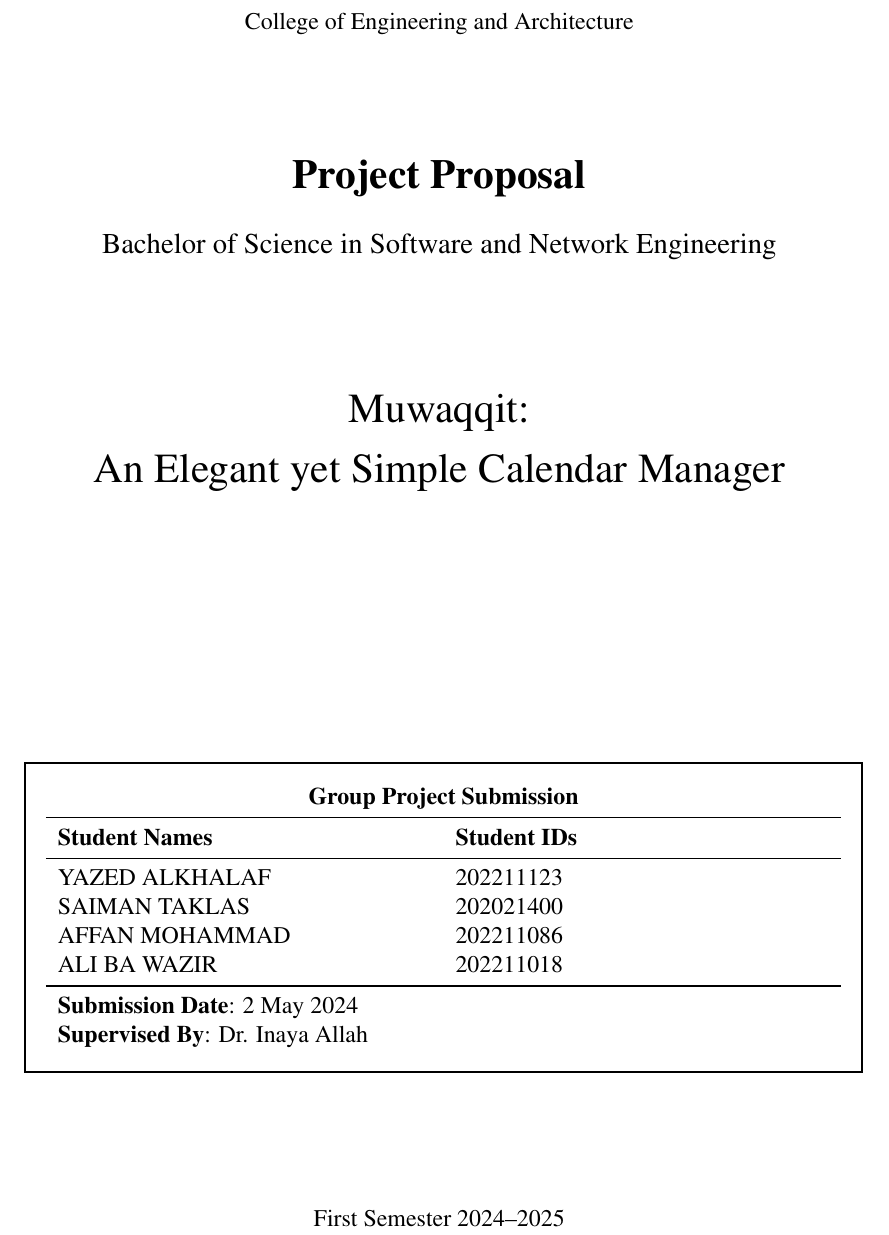
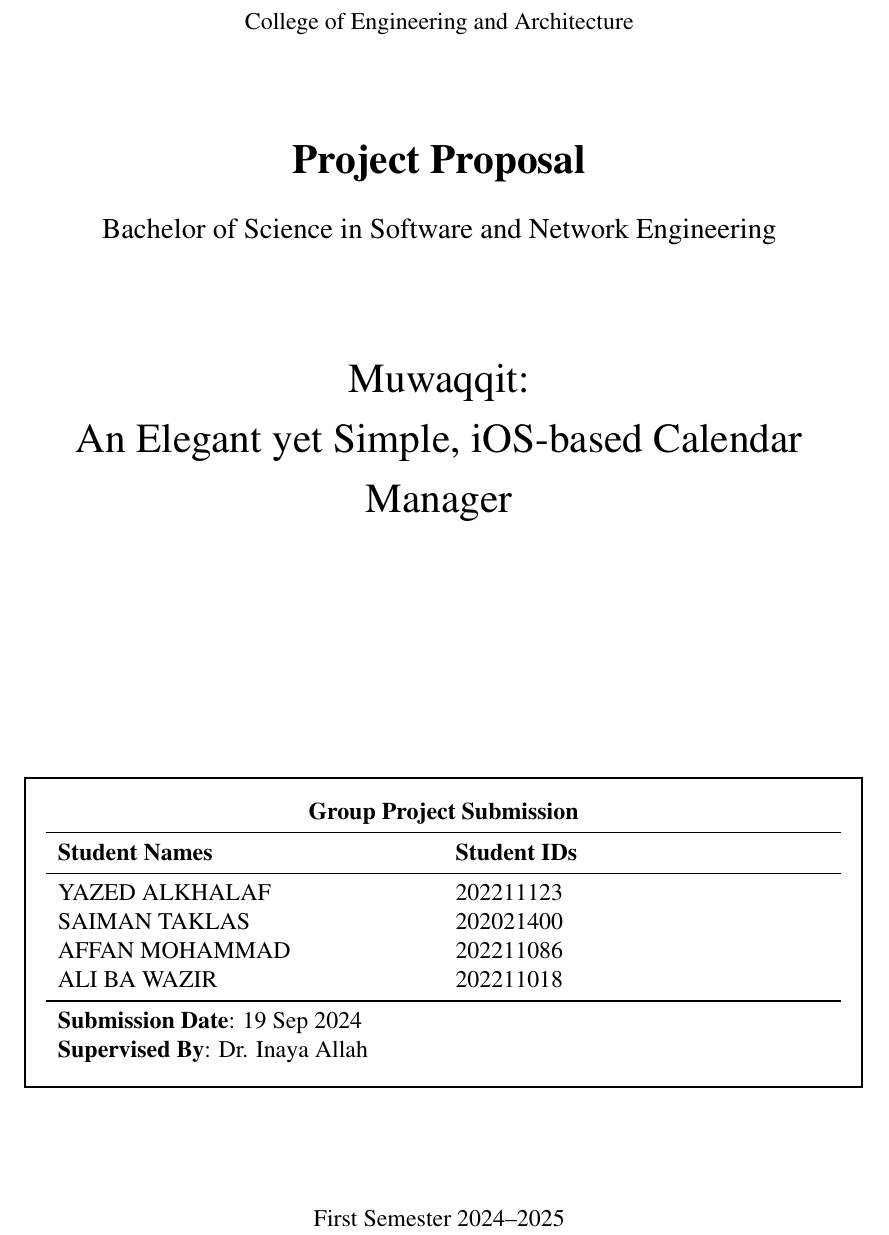
Before and after one commit to jadwalapp/symmetrical-spoon, a LaTeX document (proposal/proposal.tex): part of page 1 of 9, cut so that both start at the same text. Compiled offline with pdfLaTeX.

Commit message:
add ios-Based to title and fix date

```diff
--- a/proposal/proposal.tex
+++ b/proposal/proposal.tex
@@ -47,7 +47,7 @@
     \begin{singlespace}
     \setstretch{1.2}
     \LARGE
-    Muwaqqit:\\An Elegant yet Simple Calendar Manager
+    Muwaqqit:\\An Elegant yet Simple, iOS-based Calendar Manager
     \end{singlespace}
     \vspace{2cm}
 
@@ -67,7 +67,7 @@
             AFFAN MOHAMMAD & 202211086 \\
             ALI BA WAZIR & 202211018 \\
             \midrule
-            \multicolumn{2}{l}{\textbf{Submission Date}: 2 May 2024} \\
+            \multicolumn{2}{l}{\textbf{Submission Date}: 19 Sep 2024} \\
             \multicolumn{2}{l}{\textbf{Supervised By}: Dr. Inaya Allah} \\
         \end{tabular}%
         }
```
